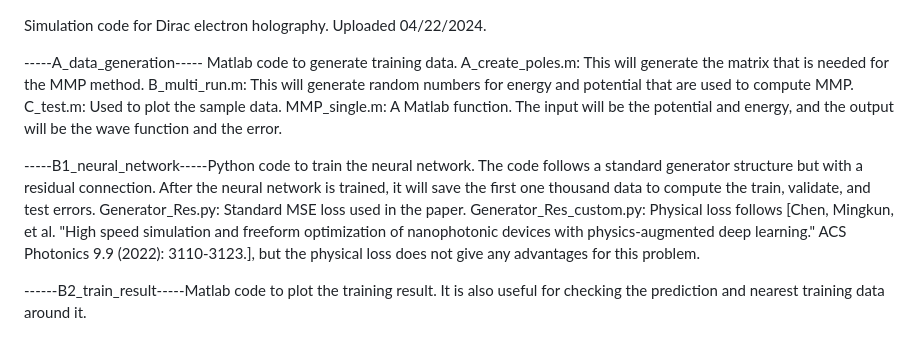
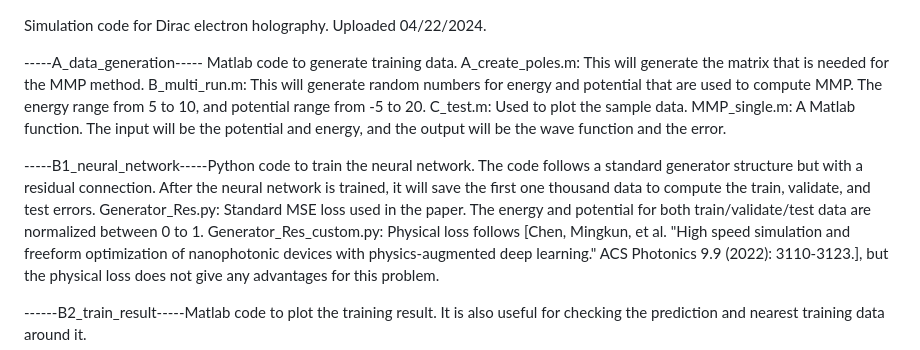
Before and after one commit to hanchendi/Dirac-Electron-Holography, a Markdown page: README.md, the part around the change. Rendered like a GitHub page.

```diff
--- a/README.md
+++ b/README.md
@@ -2,12 +2,12 @@ Simulation code for Dirac electron holography. Uploaded 04/22/2024.
 
 -----A_data_generation----- Matlab code to generate training data.
 A_create_poles.m: This will generate the matrix that is needed for the MMP method.
-B_multi_run.m: This will generate random numbers for energy and potential that are used to compute MMP.
+B_multi_run.m: This will generate random numbers for energy and potential that are used to compute MMP. The energy range from 5 to 10, and potential range from -5 to 20.
 C_test.m: Used to plot the sample data.
 MMP_single.m: A Matlab function. The input will be the potential and energy, and the output will be the wave function and the error.
 
 -----B1_neural_network-----Python code to train the neural network. The code follows a standard generator structure but with a residual connection. After the neural network is trained, it will save the first one thousand data to compute the train, validate, and test errors.
-Generator_Res.py: Standard MSE loss used in the paper.
+Generator_Res.py: Standard MSE loss used in the paper. The energy and potential for both train/validate/test data are normalized between 0 to 1.
 Generator_Res_custom.py: Physical loss follows [Chen, Mingkun, et al. "High speed simulation and freeform optimization of nanophotonic devices with physics-augmented deep learning." ACS Photonics 9.9 (2022): 3110-3123.], but the physical loss does not give any advantages for this problem.
 
 ------B2_train_result-----Matlab code to plot the training result. It is also useful for checking the prediction and nearest training data around it.
```
